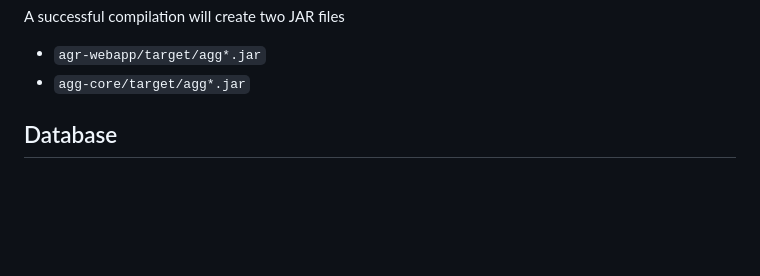
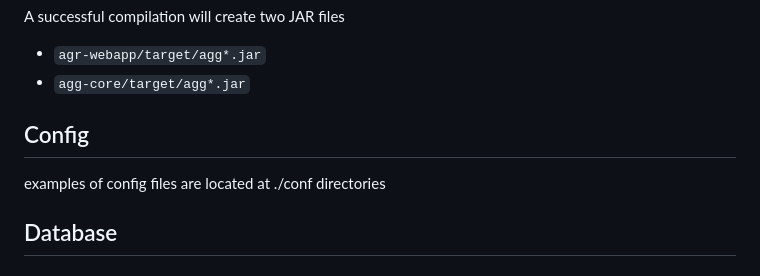
Before and after one commit to lanl/TimeStitch-Memento-Aggregator, a Markdown page: README.md, the part around the change. GitHub-like rendering; blank space fills up the shorter version.

```diff
--- a/README.md
+++ b/README.md
@@ -43,7 +43,8 @@ A successful compilation will create two JAR files
 * `agr-webapp/target/agg*.jar`
 * `agg-core/target/agg*.jar`
 
-
+## Config
+examples of config files are located at ./conf directories
 ## Database
 ### MySQL
 Use the schema file provided to create the necessary database and tables for the aggregator.
```
